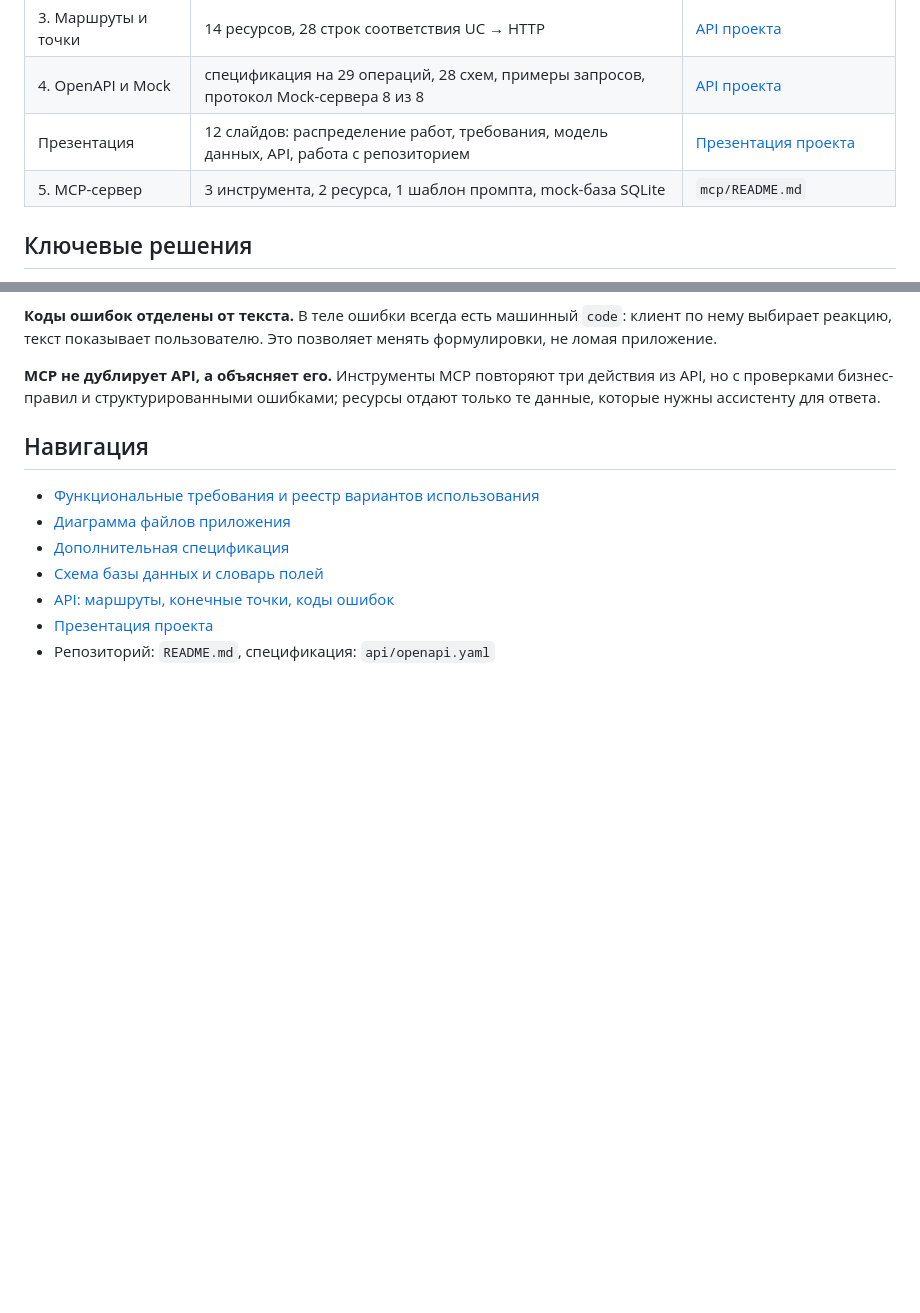
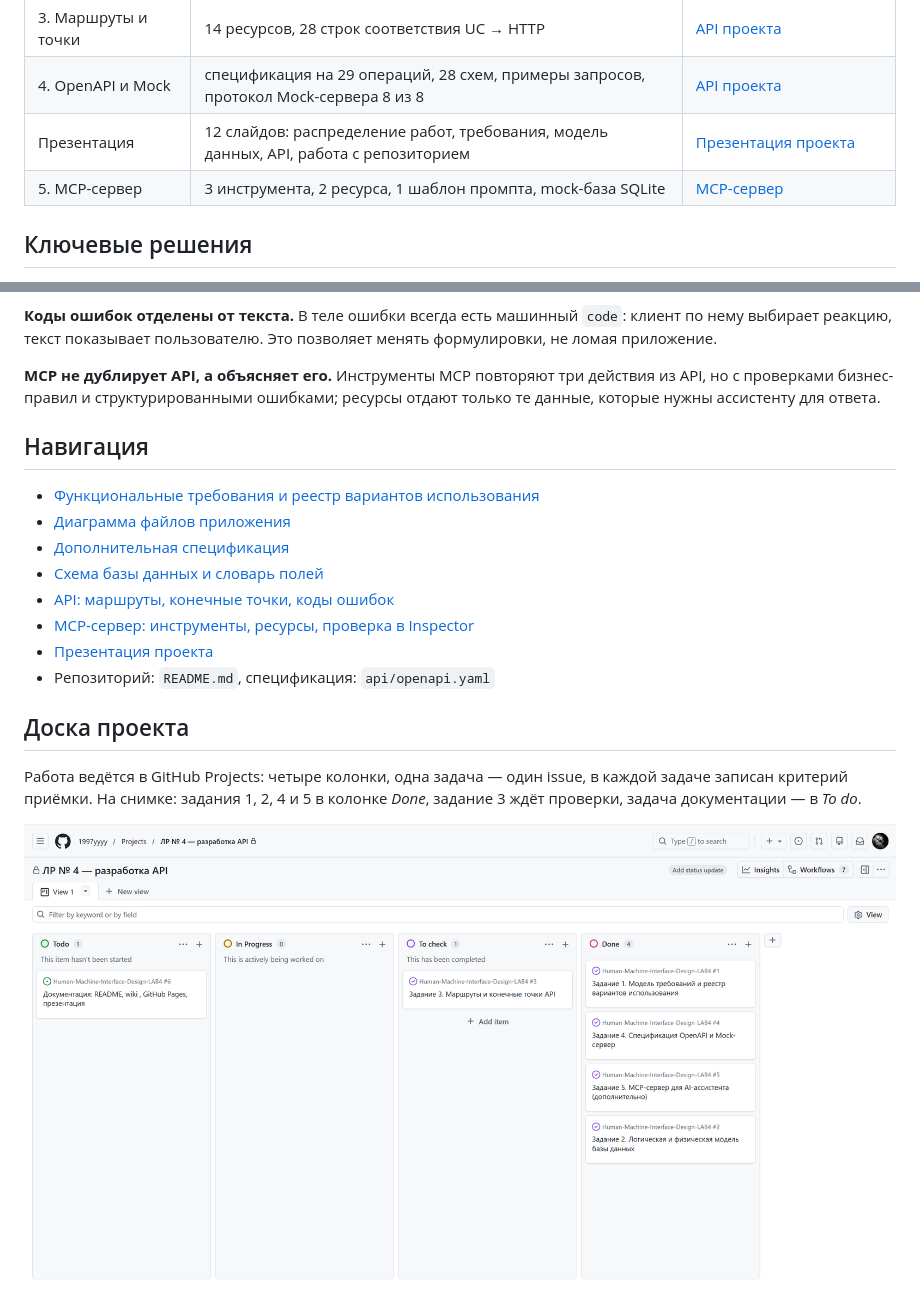
Before and after one commit to 1997yyyy/Human-Machine-Interface-Design-LAB4, a Markdown page: docs/01-home.md, 2 parts joined by grey strips. Rendered like a GitHub page; pictures changed too: assets/projects-board.png; blank space fills up the shorter version.

```diff
--- a/docs/01-home.md
+++ b/docs/01-home.md
@@ -14,7 +14,7 @@
 | 3. Маршруты и точки | 14 ресурсов, 28 строк соответствия UC → HTTP | [API проекта](06-api.md) |
 | 4. OpenAPI и Mock | спецификация на 29 операций, 28 схем, примеры запросов, протокол Mock-сервера 8 из 8 | [API проекта](06-api.md) |
 | Презентация | 12 слайдов: распределение работ, требования, модель данных, API, работа с репозиторием | [Презентация проекта](07-presentation.md) |
-| 5. MCP-сервер | 3 инструмента, 2 ресурса, 1 шаблон промпта, mock-база SQLite | `mcp/README.md` |
+| 5. MCP-сервер | 3 инструмента, 2 ресурса, 1 шаблон промпта, mock-база SQLite | [MCP-сервер](08-mcp.md) |
 
 ## Ключевые решения
 
@@ -41,5 +41,14 @@ DDL невозможно по построению: они не пишутся
 - [Дополнительная спецификация](04-spec.md)
 - [Схема базы данных и словарь полей](05-database.md)
 - [API: маршруты, конечные точки, коды ошибок](06-api.md)
+- [MCP-сервер: инструменты, ресурсы, проверка в Inspector](08-mcp.md)
 - [Презентация проекта](07-presentation.md)
 - Репозиторий: `README.md`, спецификация: `api/openapi.yaml`
+
+## Доска проекта
+
+Работа ведётся в GitHub Projects: четыре колонки, одна задача — один issue,
+в каждой задаче записан критерий приёмки. На снимке: задания 1, 2, 4 и 5 в
+колонке *Done*, задание 3 ждёт проверки, задача документации — в *To do*.
+
+![Канбан GitHub Projects: Todo / In Progress / To check / Done](../assets/projects-board.png)
```
Also changed, not shown: README.md (+1 -0 lines), docs/08-mcp.md (added, +91 -0 lines), assets/mcp/inspector-web.png (added), 2 other files.
